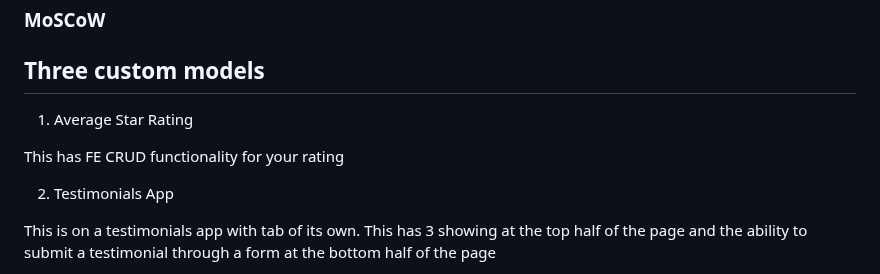
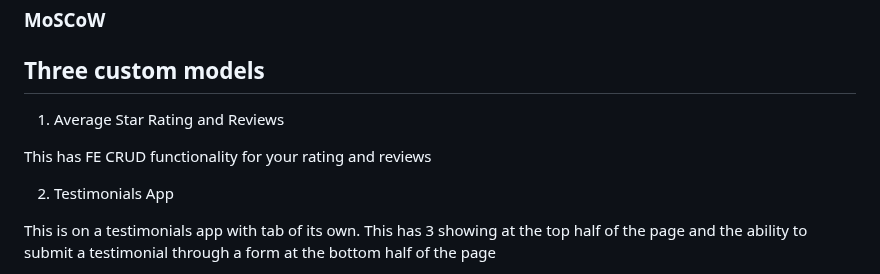
Before and after one commit to KSDunne/summit_style, a Markdown page: README.md, the part around the change. Rendered like a GitHub page.

Commit message:
Edit custom model part of README

```diff
--- a/README.md
+++ b/README.md
@@ -134,9 +134,9 @@ This is a call to action on the index page
 
 ## Three custom models
 
-1. Average Star Rating
+1. Average Star Rating and Reviews
 
-This has FE CRUD functionality for your rating
+This has FE CRUD functionality for your rating and reviews
 
 2. Testimonials App
 
```
